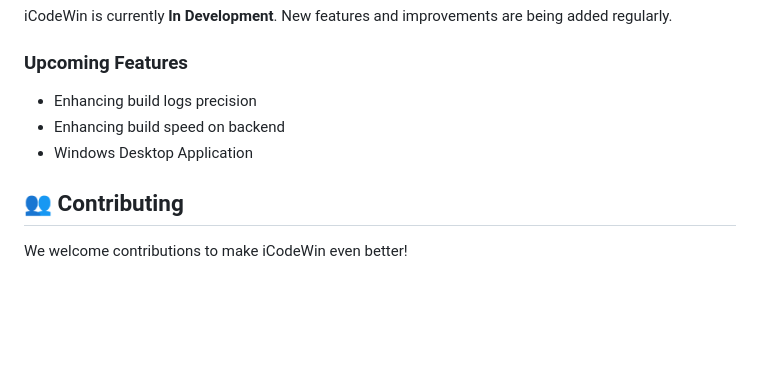
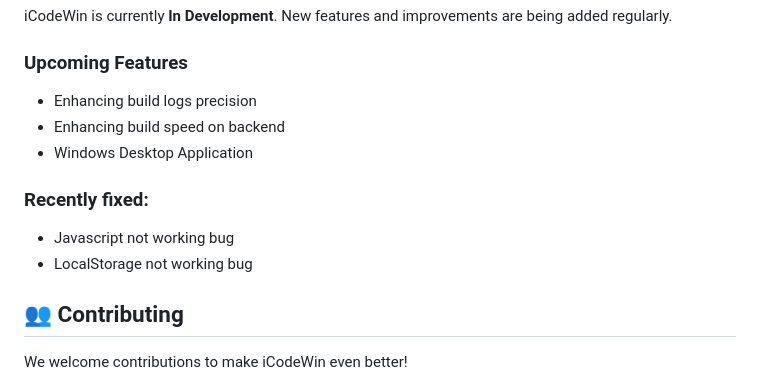
Before and after one commit to 0xShadowHex/iCodeWin, a Markdown page: README.md, the part around the change. GitHub-like rendering; blank space fills up the shorter version.

Commit message:
Update README with recently fixed bugs
Added recently fixed bugs section to README.

```diff
--- a/README.md
+++ b/README.md
@@ -64,6 +64,11 @@ iCodeWin is currently **In Development**. New features and improvements are bein
 - Enhancing build speed on backend
 - Windows Desktop Application
 
+### Recently fixed:
+
+- Javascript not working bug
+- LocalStorage not working bug
+
 ## 👥 Contributing
 
 We welcome contributions to make iCodeWin even better!
```
